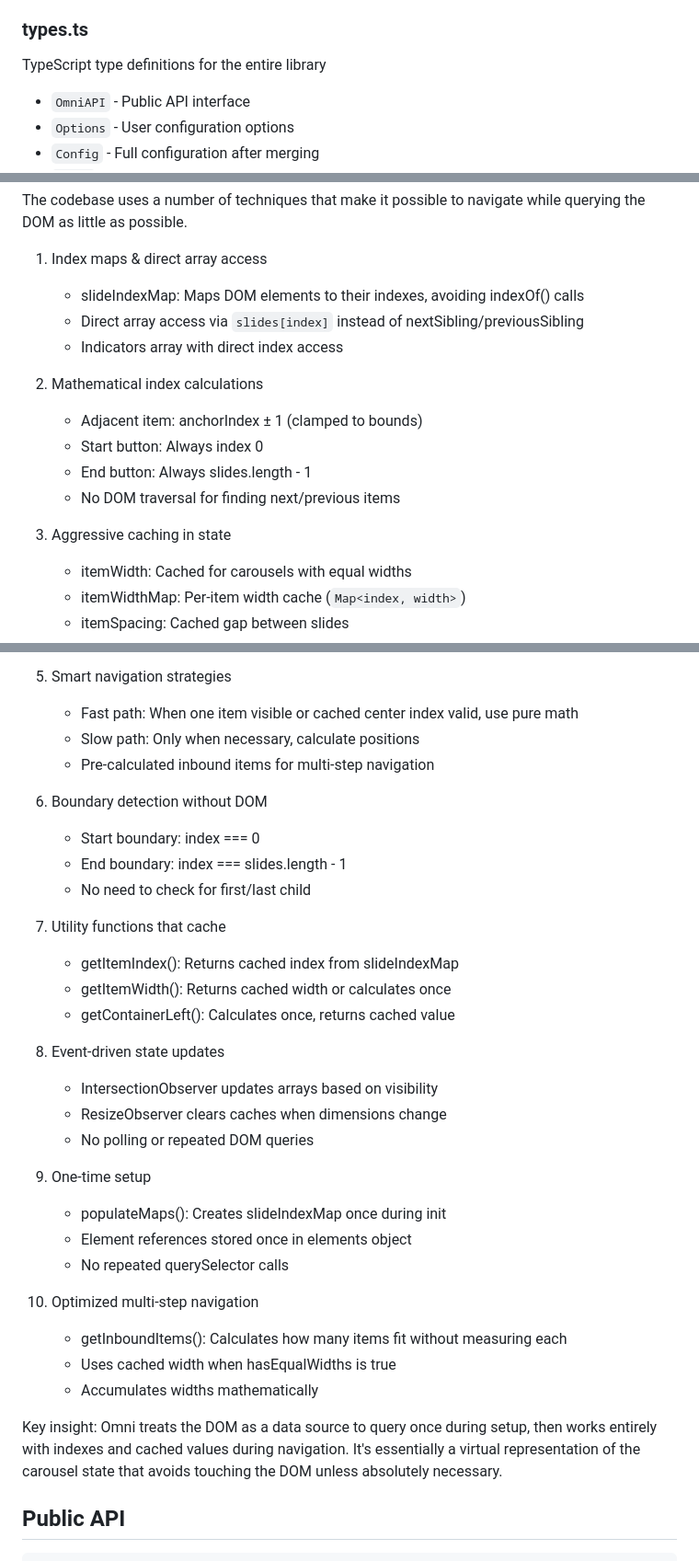
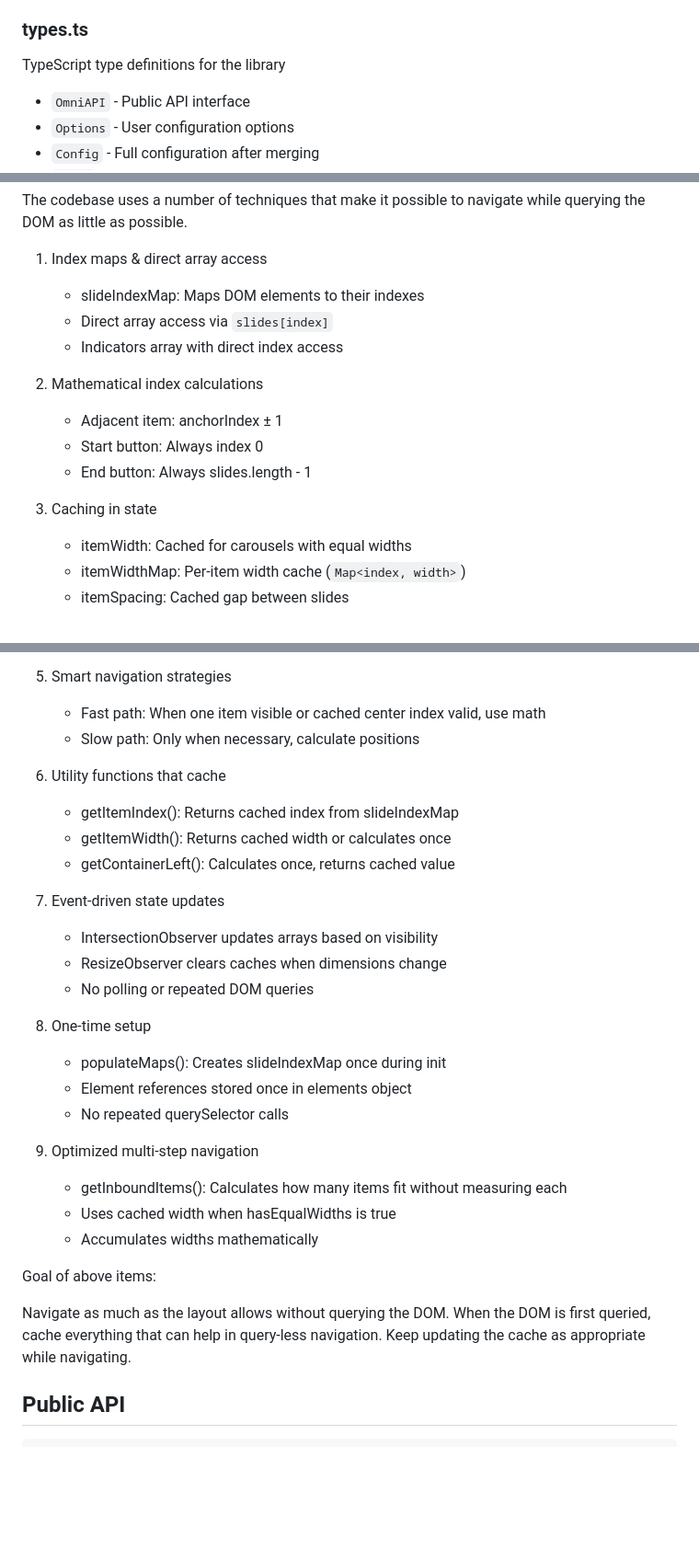
Before and after one commit to demetris/omni-carousel, a Markdown page: lib-map.md, 3 parts joined by grey strips. Shown at 92% size. Drawn GitHub-style; blank space fills up the shorter version.

Commit message:
Simplify and humanize the language in lib-map.md

```diff
--- a/lib-map.md
+++ b/lib-map.md
@@ -38,7 +37,7 @@ Main entry point for creating carousel instances
 
 ### types.ts
 
-TypeScript type definitions for the entire library
+TypeScript type definitions for the library
 
 -   `OmniAPI` - Public API interface
 -   `Options` - User configuration options
@@ -279,17 +276,16 @@ The codebase uses a number of techniques that
 make it possible to navigate while querying the DOM as little as possible.
 
 1.  Index maps & direct array access
-    -   slideIndexMap: Maps DOM elements to their indexes, avoiding indexOf() calls
-    -   Direct array access via `slides[index]` instead of nextSibling/previousSibling
+    -   slideIndexMap: Maps DOM elements to their indexes
+    -   Direct array access via `slides[index]`
     -   Indicators array with direct index access
 
 2.  Mathematical index calculations
-    -   Adjacent item: anchorIndex ± 1 (clamped to bounds)
+    -   Adjacent item: anchorIndex ± 1
     -   Start button: Always index 0
     -   End button: Always slides.length - 1
-    -   No DOM traversal for finding next/previous items
 
-3.  Aggressive caching in state
+3.  Caching in state
     -   itemWidth: Cached for carousels with equal widths
     -   itemWidthMap: Per-item width cache (`Map<index, width>`)
     -   itemSpacing: Cached gap between slides
@@ -303,39 +299,35 @@ make it possible to navigate while querying the DOM as little as possible.
     -   Arrays sorted by original index, not DOM position
 
 5.  Smart navigation strategies
-    -   Fast path: When one item visible or cached center index valid, use pure math
+    -   Fast path: When one item visible or cached center index valid, use math
     -   Slow path: Only when necessary, calculate positions
-    -   Pre-calculated inbound items for multi-step navigation
 
-6.  Boundary detection without DOM
-    -   Start boundary: index === 0
-    -   End boundary: index === slides.length - 1
-    -   No need to check for first/last child
-
-7.  Utility functions that cache
+6.  Utility functions that cache
     -   getItemIndex(): Returns cached index from slideIndexMap
     -   getItemWidth(): Returns cached width or calculates once
     -   getContainerLeft(): Calculates once, returns cached value
 
-8.  Event-driven state updates
+7.  Event-driven state updates
     -   IntersectionObserver updates arrays based on visibility
     -   ResizeObserver clears caches when dimensions change
     -   No polling or repeated DOM queries
 
-9.  One-time setup
+8.  One-time setup
     -   populateMaps(): Creates slideIndexMap once during init
     -   Element references stored once in elements object
     -   No repeated querySelector calls
 
-10. Optimized multi-step navigation
+9.  Optimized multi-step navigation
     -   getInboundItems(): Calculates how many items fit without measuring each
     -   Uses cached width when hasEqualWidths is true
     -   Accumulates widths mathematically
 
-Key insight: Omni treats the DOM as a data source to query once during setup,
-then works entirely with indexes and cached values during navigation. It's
-essentially a virtual representation of the carousel state that avoids
-touching the DOM unless absolutely necessary.
+Goal of above items:
+
+Navigate as much as the layout allows without querying the DOM.
+When the DOM is first queried, cache everything that can help in query-less navigation.
+Keep updating the cache as appropriate while navigating.
+
 
 
 Public API
```
Also changed, not shown: other parts of lib-map.md (+2 -5 lines).
